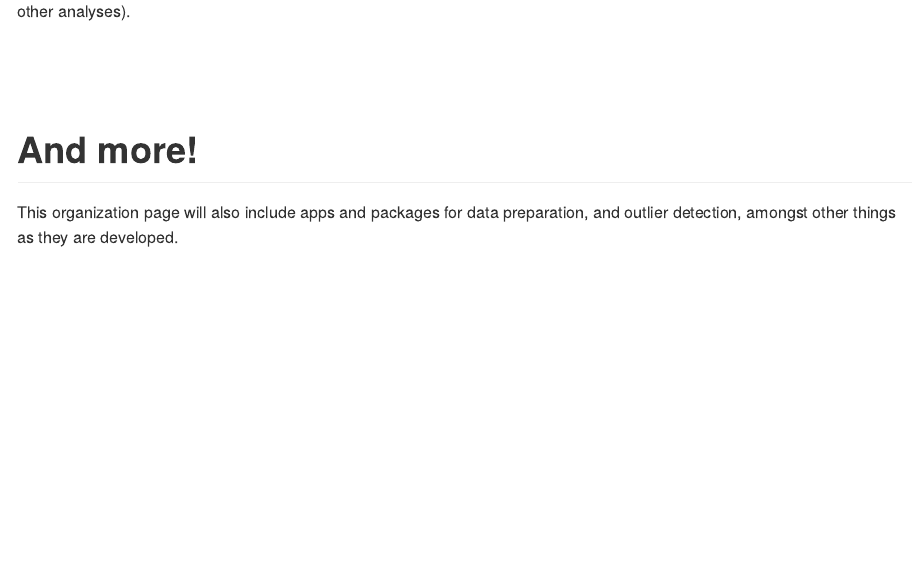
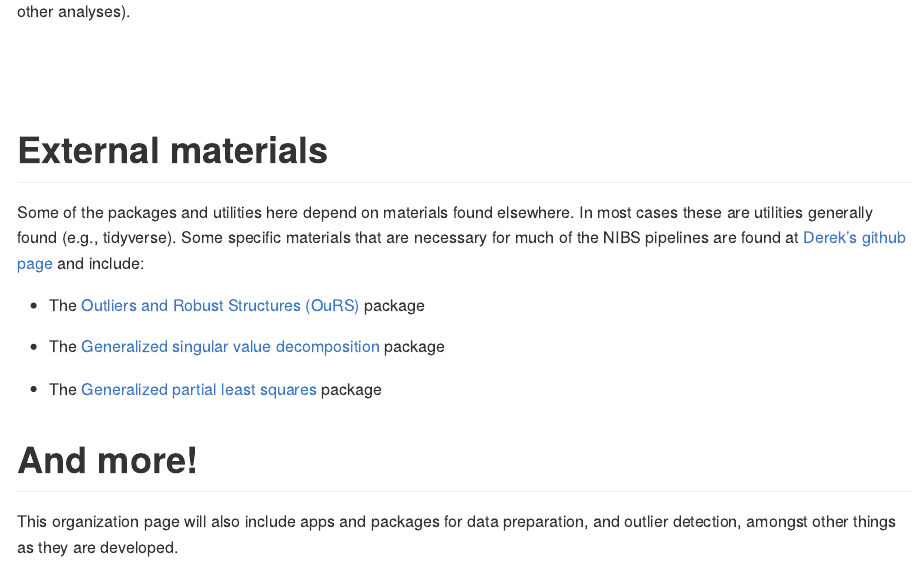
Before and after one commit to ondri-nibs/readme, an R Markdown document (README.Rmd): the page in a window 1100 px wide, from 2210 px down. The pictures show the output file README.md that the author committed with the source, drawn offline in the style of GitHub.

Commit message:
a note about external materials

```diff
--- a/README.Rmd
+++ b/README.Rmd
@@ -75,6 +75,19 @@ This [repository](https://github.com/ondri-nibs/dataprep_app) houses an app mean
 
 <br><br>
 
+# External materials
+
+
+Some of the packages and utilities here depend on materials found elsewhere. In most cases these are utilities generally found (e.g., tidyverse). Some specific materials that are necessary for much of the NIBS pipelines are found at [Derek's github page](https://github.com/derekbeaton/) and include:
+
+* The [Outliers and Robust Structures (OuRS)](https://github.com/derekbeaton/OuRS) package
+
+* The [Generalized singular value decomposition](https://github.com/derekbeaton/GSVD) package
+
+* The [Generalized partial least squares](https://github.com/derekbeaton/GPLS) package
+
+
+
 # And more!
 
 This organization page will also include apps and packages for data preparation, and outlier detection, amongst other things as they are developed.
```
Also changed, not shown: README.md.
